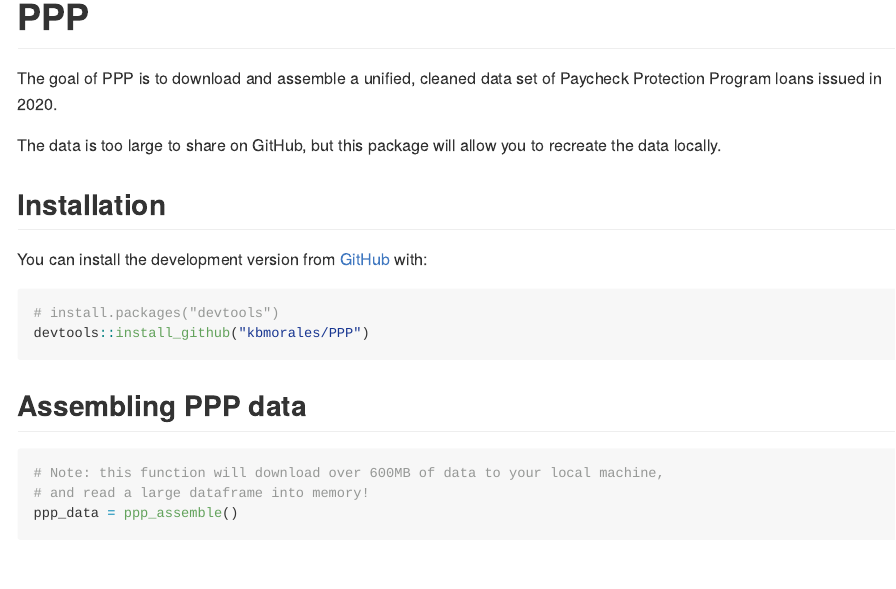
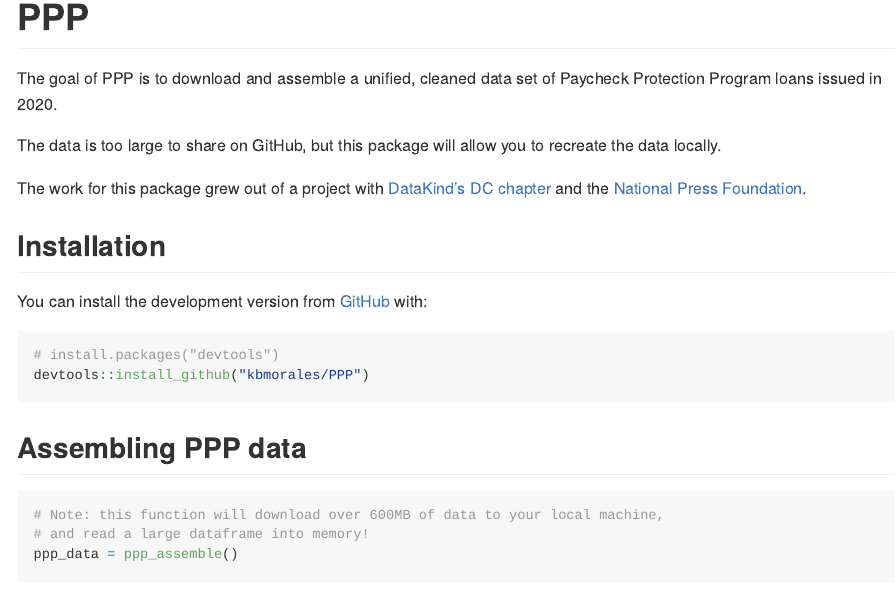
Before and after one commit to kbmorales/PPP, an R Markdown document (README.Rmd): the page in a window 1100 px wide, from its top. The pictures show the output file README.md that the author committed with the source, drawn offline in the style of GitHub.

Commit message:
update docs

```diff
--- a/README.Rmd
+++ b/README.Rmd
@@ -23,6 +23,9 @@ Paycheck Protection Program loans issued in 2020.
 
 The data is too large to share on GitHub, but this package will allow you to
 recreate the data locally.
+
+The work for this package grew out of a project with [DataKind's DC chapter](https://github.com/DataKind-DC/CARES) and
+the [National Press Foundation](https://nationalpress.org/).
 
 ## Installation
 
```
Also changed, not shown: README.md, 1 other file.
